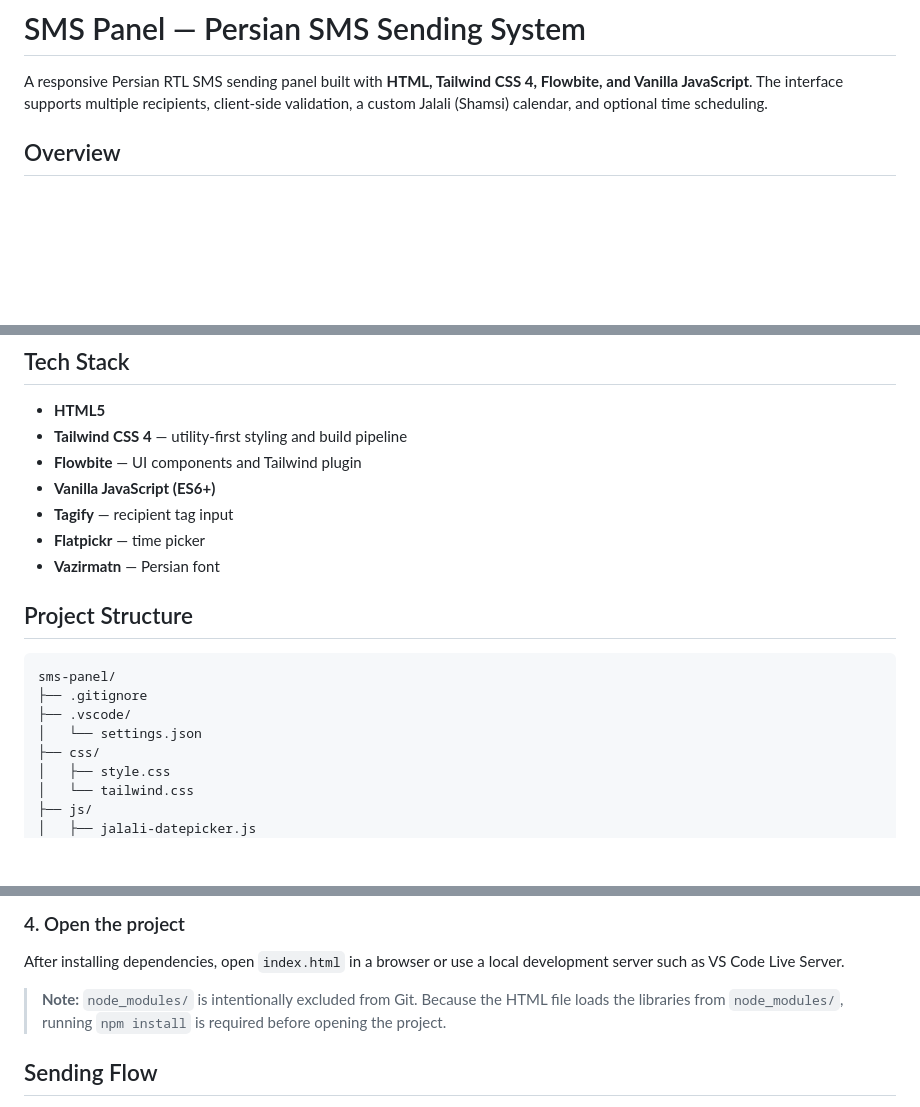
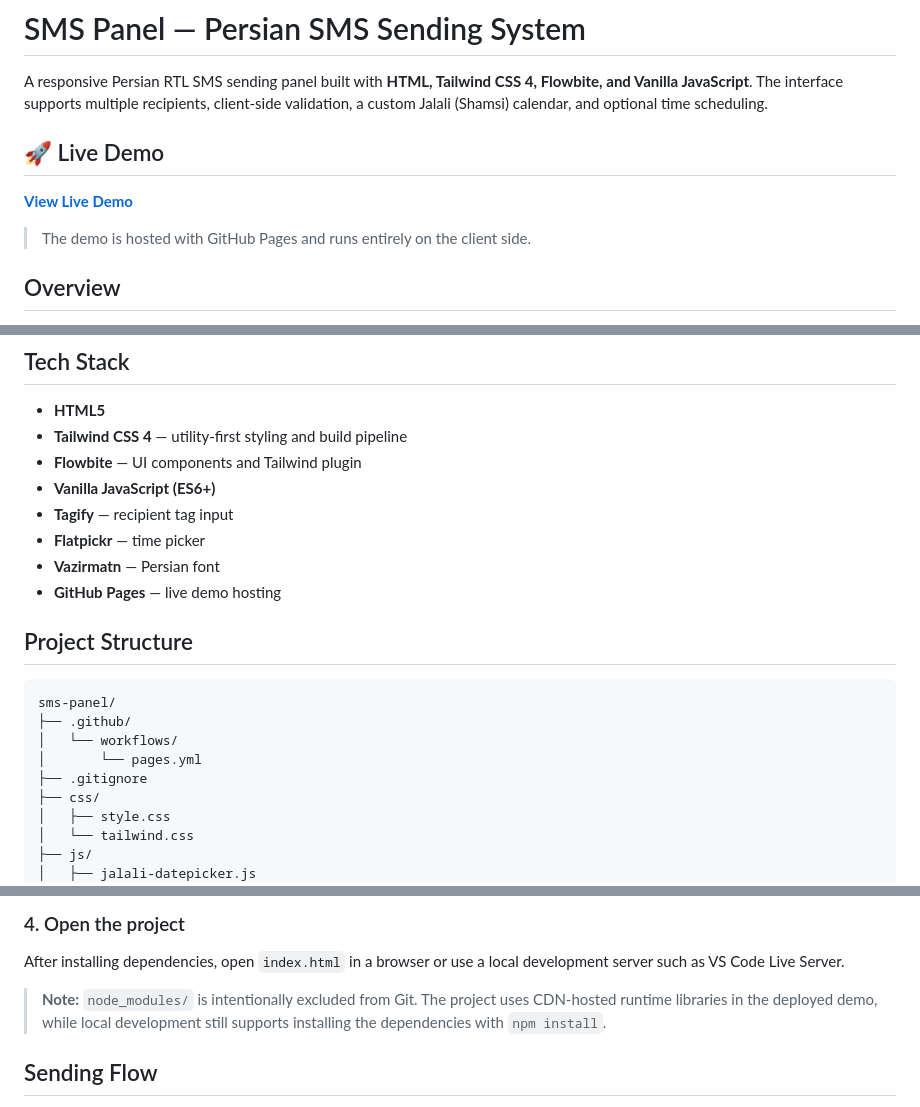
Before and after one commit to samira-sadrolashrafi/sms-panel, a Markdown page: README.md, 3 parts joined by grey strips. Drawn GitHub-style; blank space fills up the shorter version.

Commit message:
Add live demo link and Pages deployment details

````diff
--- a/README.md
+++ b/README.md
@@ -1,6 +1,12 @@
 # SMS Panel — Persian SMS Sending System
 
 A responsive Persian RTL SMS sending panel built with **HTML, Tailwind CSS 4, Flowbite, and Vanilla JavaScript**. The interface supports multiple recipients, client-side validation, a custom Jalali (Shamsi) calendar, and optional time scheduling.
+
+## 🚀 Live Demo
+
+**[View Live Demo](https://samira-sadrolashrafi.github.io/sms-panel/)**
+
+> The demo is hosted with GitHub Pages and runs entirely on the client side.
 
 ## Overview
 
@@ -55,14 +61,16 @@ The custom `JalaliDatePicker` class encapsulates calendar navigation, date selec
 - **Tagify** — recipient tag input
 - **Flatpickr** — time picker
 - **Vazirmatn** — Persian font
+- **GitHub Pages** — live demo hosting
 
 ## Project Structure
 
 ```text
 sms-panel/
+├── .github/
+│   └── workflows/
+│       └── pages.yml
 ├── .gitignore
-├── .vscode/
-│   └── settings.json
 ├── css/
 │   ├── style.css
 │   └── tailwind.css
@@ -107,7 +115,7 @@ The current `build` script runs the Tailwind CLI in watch mode and rebuilds `css
 
 After installing dependencies, open `index.html` in a browser or use a local development server such as VS Code Live Server.
 
-> **Note:** `node_modules/` is intentionally excluded from Git. Because the HTML file loads the libraries from `node_modules/`, running `npm install` is required before opening the project.
+> **Note:** `node_modules/` is intentionally excluded from Git. The project uses CDN-hosted runtime libraries in the deployed demo, while local development still supports installing the dependencies with `npm install`.
 
 ## Sending Flow
 
````
Also changed, not shown: other parts of README.md (+4 -0 lines).
